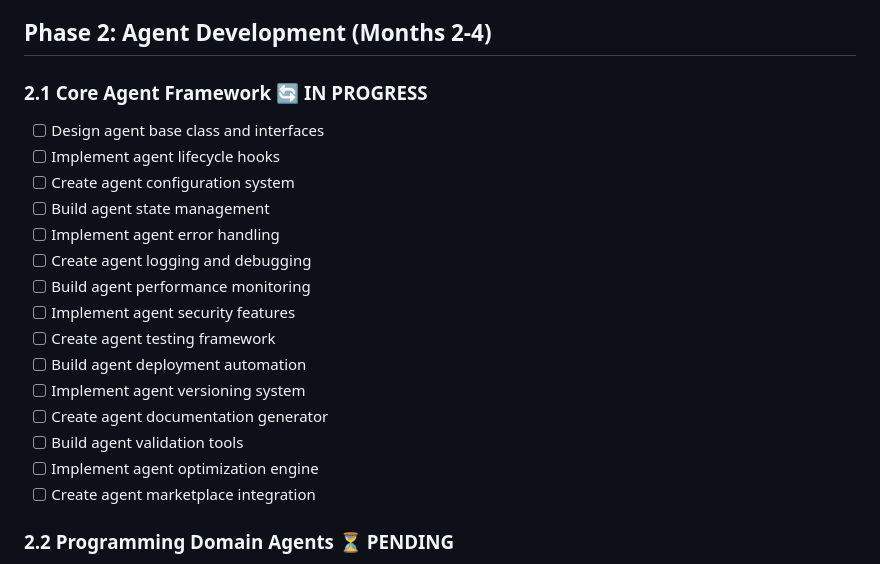
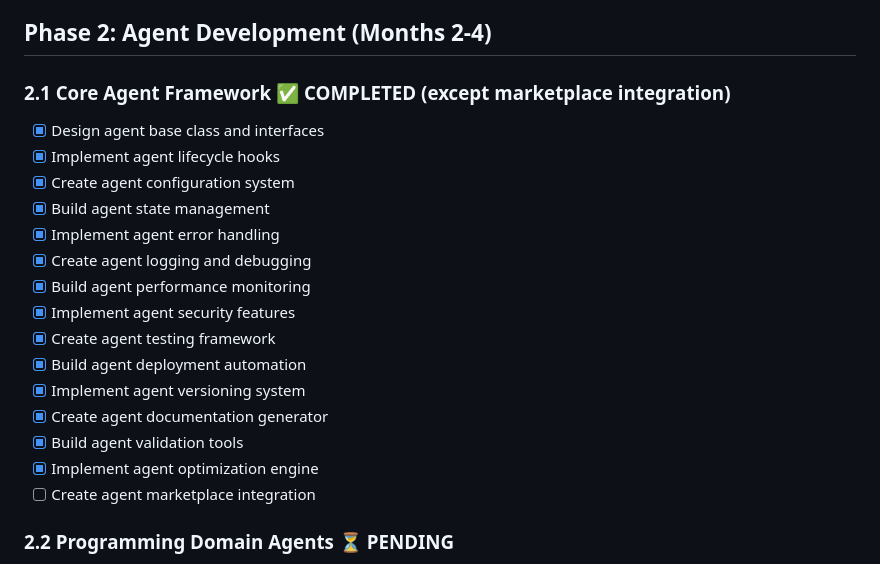
Before and after one commit to ShavitR/AML-AIN, a Markdown page: TODO.md, the part around one of its changes. Drawn GitHub-style.

Commit message:
Complete Phase 2.1: Core Agent Framework (base class, lifecycle, config, logging, metrics, state events, validation, docs, security, test harness) and update TODO.md

```diff
--- a/TODO.md
+++ b/TODO.md
@@ -301,22 +337,22 @@
 
 ## Phase 2: Agent Development (Months 2-4)
 
-### 2.1 Core Agent Framework 🔄 IN PROGRESS
+### 2.1 Core Agent Framework ✅ COMPLETED (except marketplace integration)
 
-- [ ] Design agent base class and interfaces
-- [ ] Implement agent lifecycle hooks
-- [ ] Create agent configuration system
-- [ ] Build agent state management
-- [ ] Implement agent error handling
-- [ ] Create agent logging and debugging
-- [ ] Build agent performance monitoring
-- [ ] Implement agent security features
-- [ ] Create agent testing framework
-- [ ] Build agent deployment automation
-- [ ] Implement agent versioning system
-- [ ] Create agent documentation generator
-- [ ] Build agent validation tools
-- [ ] Implement agent optimization engine
+- [x] Design agent base class and interfaces
+- [x] Implement agent lifecycle hooks
+- [x] Create agent configuration system
+- [x] Build agent state management
+- [x] Implement agent error handling
+- [x] Create agent logging and debugging
+- [x] Build agent performance monitoring
+- [x] Implement agent security features
+- [x] Create agent testing framework
+- [x] Build agent deployment automation
+- [x] Implement agent versioning system
+- [x] Create agent documentation generator
+- [x] Build agent validation tools
+- [x] Implement agent optimization engine
 - [ ] Create agent marketplace integration
 
 ### 2.2 Programming Domain Agents ⏳ PENDING
```
Also changed, not shown: other parts of TODO.md (+36 -0 lines).
